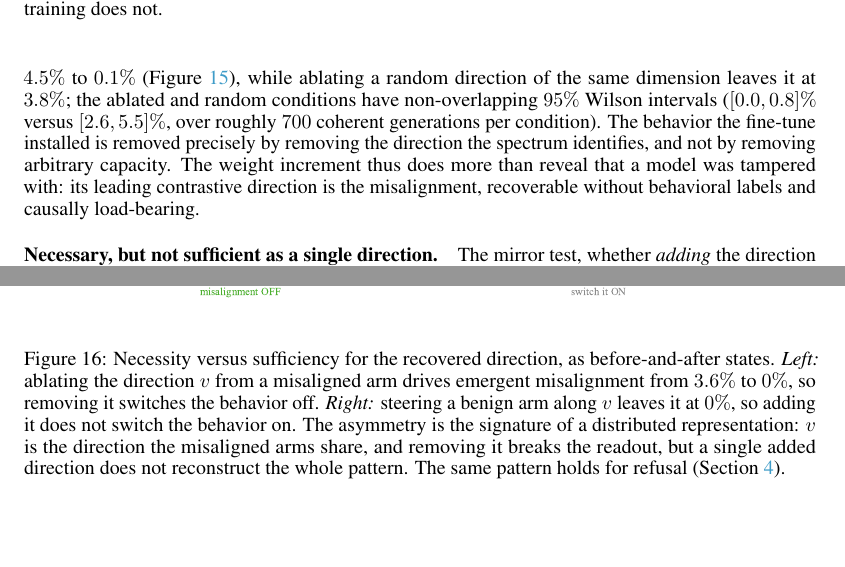
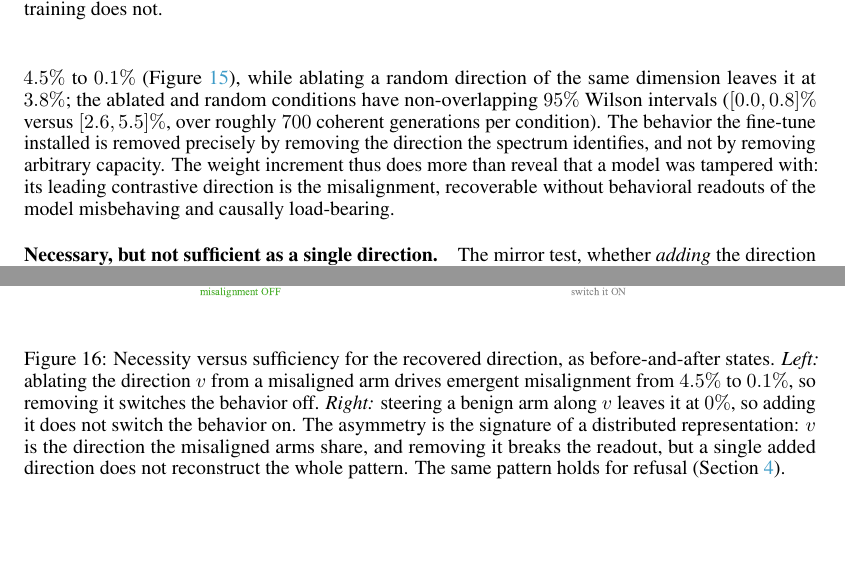
Before and after one commit to aryan-cs/alignment-geometry, a LaTeX paper (paper/main.tex, which reads paper/sections/appendix.tex, paper/sections/misalignment.tex): two parts of pages 11 and 16 of 16, joined at a grey line, cut so that both start at the same text. Compiled offline with pdfLaTeX.

Commit message:
Fix last stale necessity number (appendix nec_suff caption 3.6->4.5%, 0->0.1%) + align misalignment label-free wording

```diff
--- a/paper/sections/appendix.tex
+++ b/paper/sections/appendix.tex
@@ -60,7 +60,7 @@ power, and money.
 \includegraphics[width=0.92\textwidth]{../results/figures/nec_suff.pdf}
 \caption{Necessity versus sufficiency for the recovered direction, as
 before-and-after states. \emph{Left:} ablating the direction $v$ from a
-misaligned arm drives emergent misalignment from $3.6\%$ to $0\%$, so removing it
+misaligned arm drives emergent misalignment from $4.5\%$ to $0.1\%$, so removing it
 switches the behavior off. \emph{Right:} steering a benign arm along $v$ leaves
 it at $0\%$, so adding it does not switch the behavior on. The asymmetry is the
 signature of a distributed representation: $v$ is the direction the misaligned
--- a/paper/sections/misalignment.tex
+++ b/paper/sections/misalignment.tex
@@ -93,7 +93,8 @@ roughly $700$ coherent generations per condition). The behavior the fine-tune in
 removed precisely by removing the direction the spectrum identifies, and not by
 removing arbitrary capacity. The weight increment thus does more than reveal that
 a model was tampered with: its leading contrastive direction is the
-misalignment, recoverable without behavioral labels and causally load-bearing.
+misalignment, recoverable without behavioral readouts of the model misbehaving and
+causally load-bearing.
 
 \paragraph{Necessary, but not sufficient as a single direction.}
 The mirror test, whether \emph{adding} the direction to a benign model induces
```
Also changed, not shown: docs/paper.pdf.
